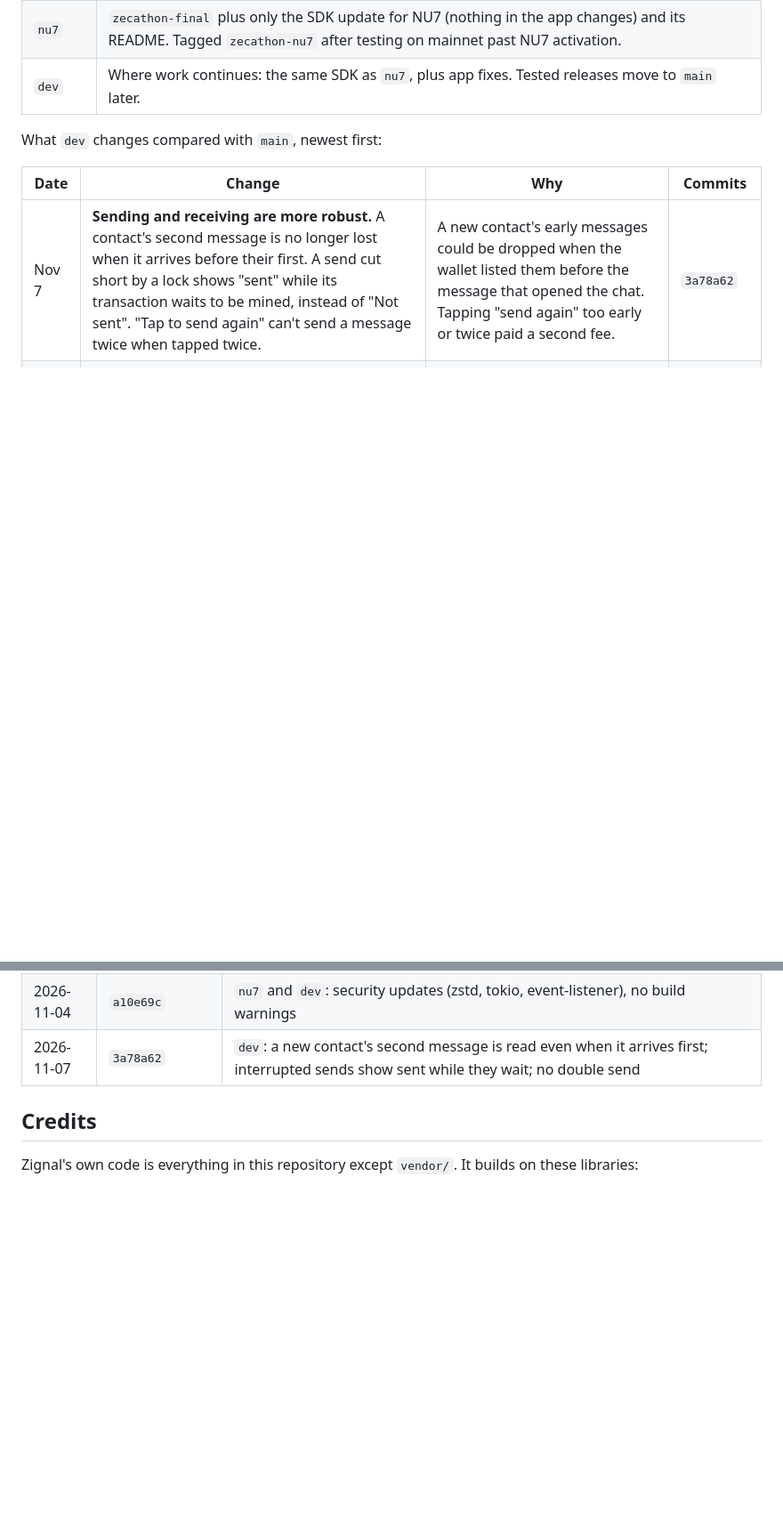
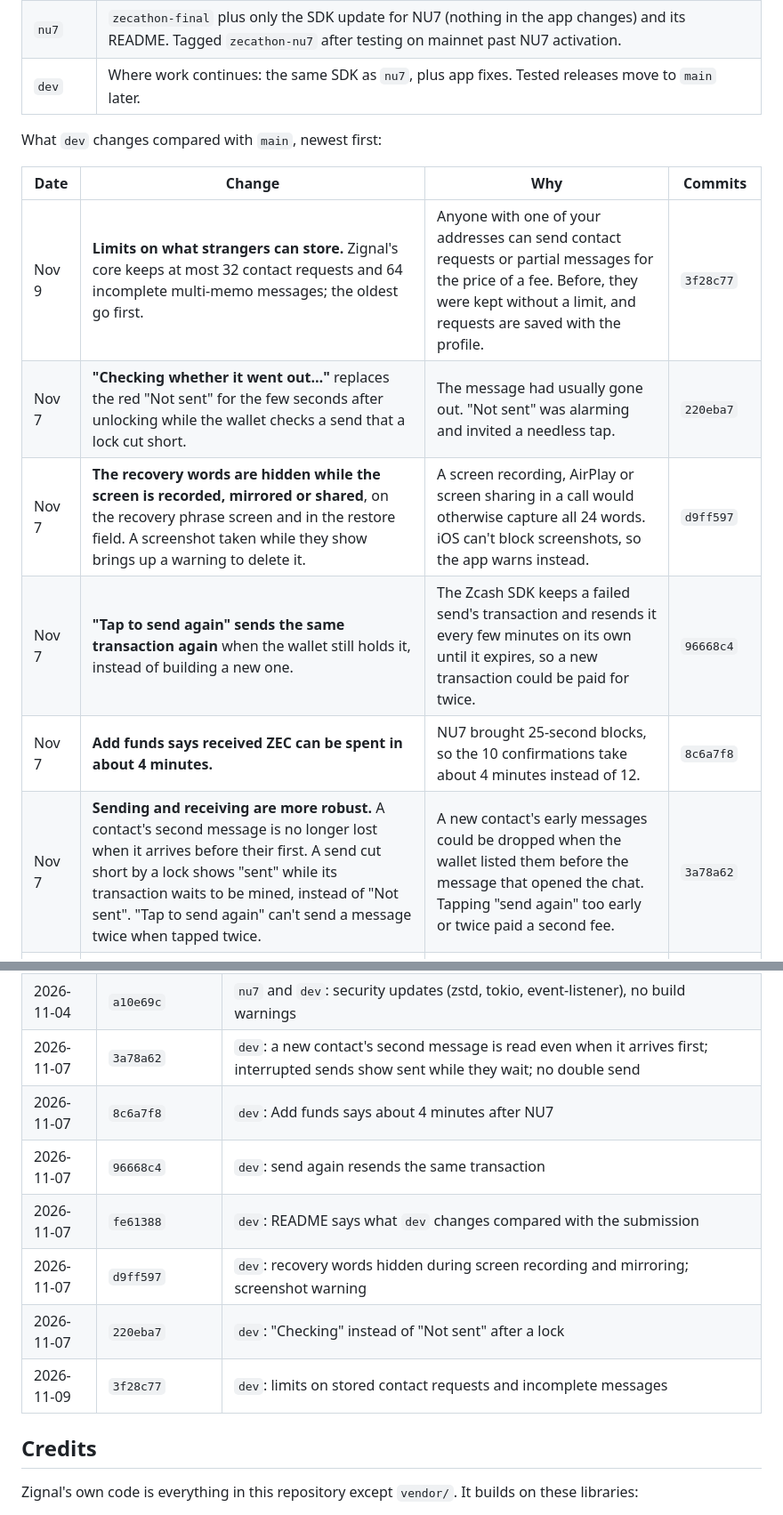
Before and after one commit to Zkignal/zignal, a Markdown page: README.md, 2 parts joined by grey strips. Shown at 89% size. Drawn GitHub-style; blank space fills up the shorter version.

```diff
--- a/README.md
+++ b/README.md
@@ -27,6 +27,11 @@ What `dev` changes compared with `main`, newest first:
 
 | Date | Change | Why | Commits |
 |---|---|---|---|
+| Nov 9 | **Limits on what strangers can store.** Zignal's core keeps at most 32 contact requests and 64 incomplete multi-memo messages; the oldest go first. | Anyone with one of your addresses can send contact requests or partial messages for the price of a fee. Before, they were kept without a limit, and requests are saved with the profile. | `3f28c77` |
+| Nov 7 | **"Checking whether it went out…"** replaces the red "Not sent" for the few seconds after unlocking while the wallet checks a send that a lock cut short. | The message had usually gone out. "Not sent" was alarming and invited a needless tap. | `220eba7` |
+| Nov 7 | **The recovery words are hidden while the screen is recorded, mirrored or shared**, on the recovery phrase screen and in the restore field. A screenshot taken while they show brings up a warning to delete it. | A screen recording, AirPlay or screen sharing in a call would otherwise capture all 24 words. iOS can't block screenshots, so the app warns instead. | `d9ff597` |
+| Nov 7 | **"Tap to send again" sends the same transaction again** when the wallet still holds it, instead of building a new one. | The Zcash SDK keeps a failed send's transaction and resends it every few minutes on its own until it expires, so a new transaction could be paid for twice. | `96668c4` |
+| Nov 7 | **Add funds says received ZEC can be spent in about 4 minutes.** | NU7 brought 25-second blocks, so the 10 confirmations take about 4 minutes instead of 12. | `8c6a7f8` |
 | Nov 7 | **Sending and receiving are more robust.** A contact's second message is no longer lost when it arrives before their first. A send cut short by a lock shows "sent" while its transaction waits to be mined, instead of "Not sent". "Tap to send again" can't send a message twice when tapped twice. | A new contact's early messages could be dropped when the wallet listed them before the message that opened the chat. Tapping "send again" too early or twice paid a second fee. | `3a78a62` |
 | Nov 4 | **Security updates in the SDK's Rust dependencies:** `zstd` 0.13.4, `zstd-safe` 7.4.0, `zstd-sys` 2.1.2, `tokio` 1.53.3 and `event-listener` 5.4.2, all patch releases. The SDK library now builds with no compiler warnings. | Fixes RustSec advisories RUSTSEC-2026-0391, -0398, -0403, -0410, -0386 and -0221. Two advisories remain, through the Tor client, with no compatible fix yet (see [Security notes](#security-notes-and-known-limitations)). | `a10e69c` |
 | Nov 3 | **Interrupted sends are no longer shown as failed.** If you lock the app while a message is sending, it shows "Not sent" at first. Once the wallet sees that message's transaction in a block, the message turns "delivered" by itself. "Tap to send again" checks this first. | Locking mid-send used to leave a "Not sent" message that had in fact gone out. Sending it again cost a second fee. | `5c173ee` |
@@ -419,6 +453,12 @@ match the git history; the rows after October 28 are on `dev`.
 | 2026-11-03 | `5c173ee` | `dev`: interrupted sends turn delivered once they're on chain |
 | 2026-11-04 | `a10e69c` | `nu7` and `dev`: security updates (zstd, tokio, event-listener), no build warnings |
 | 2026-11-07 | `3a78a62` | `dev`: a new contact's second message is read even when it arrives first; interrupted sends show sent while they wait; no double send |
+| 2026-11-07 | `8c6a7f8` | `dev`: Add funds says about 4 minutes after NU7 |
+| 2026-11-07 | `96668c4` | `dev`: send again resends the same transaction |
+| 2026-11-07 | `fe61388` | `dev`: README says what `dev` changes compared with the submission |
+| 2026-11-07 | `d9ff597` | `dev`: recovery words hidden during screen recording and mirroring; screenshot warning |
+| 2026-11-07 | `220eba7` | `dev`: "Checking" instead of "Not sent" after a lock |
+| 2026-11-09 | `3f28c77` | `dev`: limits on stored contact requests and incomplete messages |
 
 ## Credits
 
```
Also changed, not shown: other parts of README.md (+46 -17 lines), pics/10-ScreenShot-Taken-Recovery-Hide.png (added), pics/11-Recording-ScreenShare-Rec-Hide.png (added).
